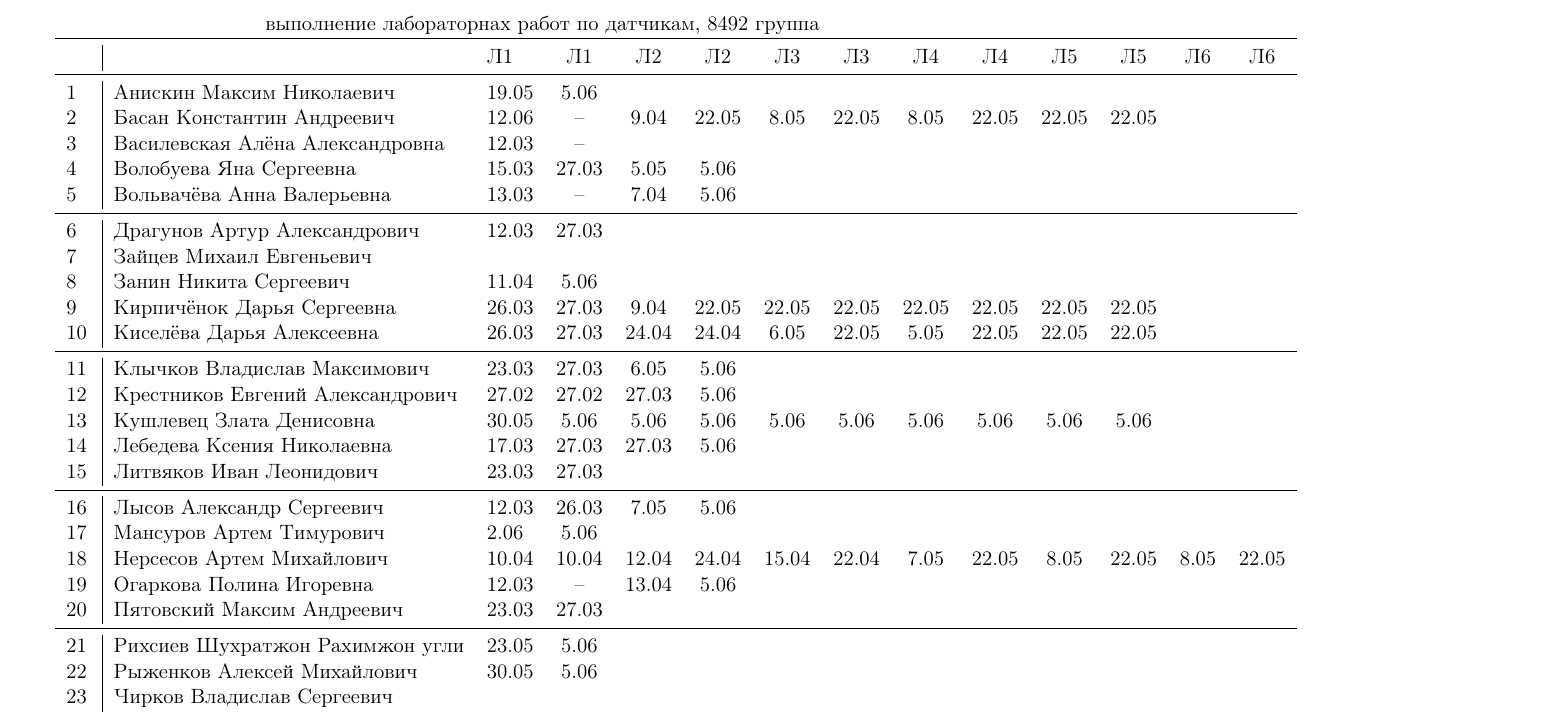
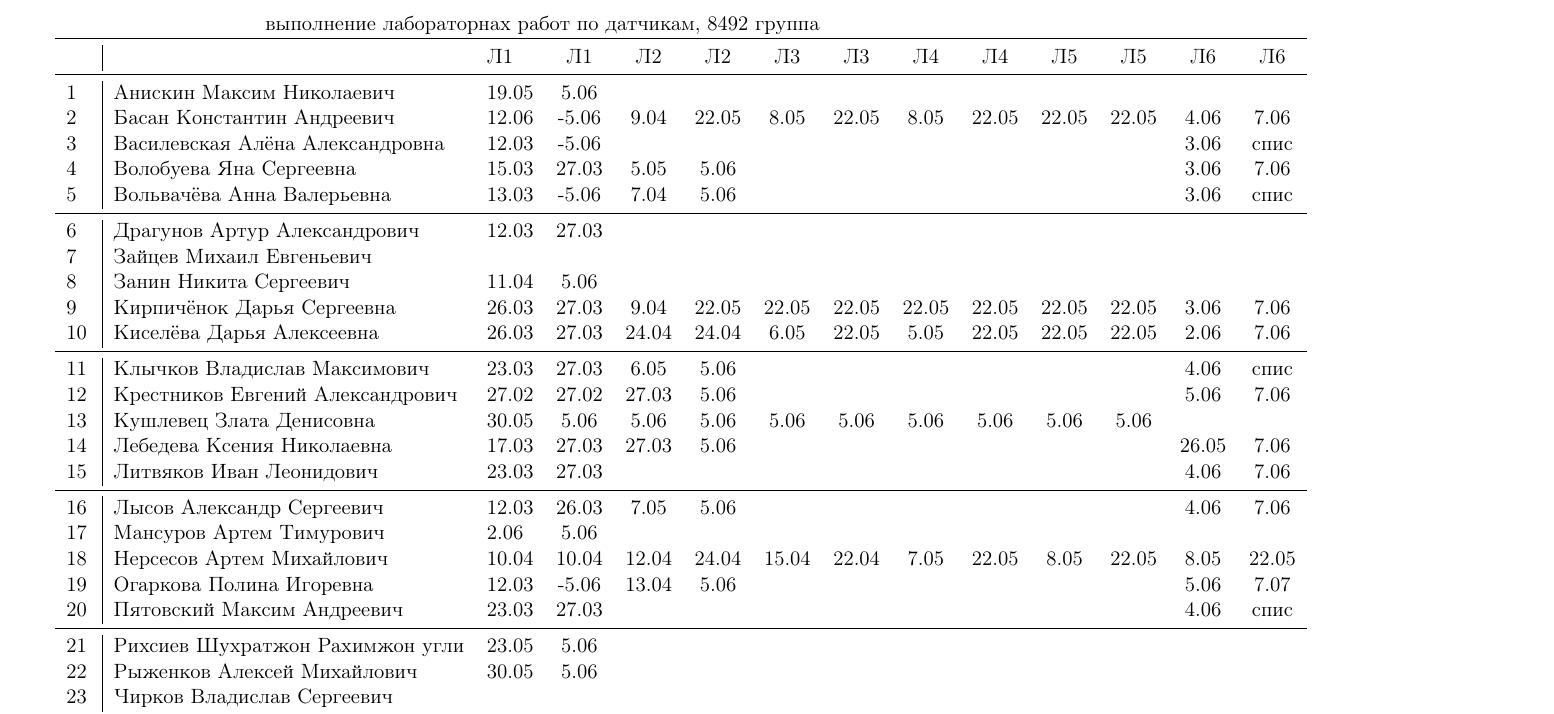
Before and after one commit to trot-t/2021-spring, a LaTeX document (2021s-8492.tex): part of page 2 of 4, cut so that both start at the same text. Compiled offline with pdfLaTeX.

Commit message:
7 июня

```diff
--- a/2021s-8492.tex
+++ b/2021s-8492.tex
@@ -182,28 +182,28 @@
 &&Л1&Л1& Л2&Л2& Л3&Л3& Л4&Л4&Л5&Л5& Л6&Л6\\
 \midrule
 1\,&  Анискин Максим Николаевич        &19.05& 5.06&&&&&&\\
-	2\,&  Басан Константин Андреевич       & 12.06& -- &9.04&22.05& 8.05& 22.05& 8.05& 22.05 & 22.05 & 22.05\\
-3\,&  Василевская Алёна Александровна  & 12.03& -- &&&&&&\\
-4\,&  Волобуева Яна Сергеевна          & 15.03& 27.03& 5.05& 5.06&&&&\\
-5\,&  Вольвачёва Анна Валерьевна       & 13.03& -- & 7.04& 5.06&&&&\\
+2\,&  Басан Константин Андреевич       & 12.06& -5.06 &9.04&22.05& 8.05& 22.05& 8.05& 22.05 & 22.05 & 22.05& 4.06& 7.06\\
+3\,&  Василевская Алёна Александровна  & 12.03& -5.06 &&&&&&&&& 3.06& спис\\
+4\,&  Волобуева Яна Сергеевна          & 15.03& 27.03& 5.05& 5.06&&&&&&&3.06& 7.06\\
+5\,&  Вольвачёва Анна Валерьевна       & 13.03& -5.06 & 7.04& 5.06&&&&&&&3.06& спис\\
 \midrule
 6\,&  Драгунов Артур Александрович     & 12.03& 27.03&&&&&&\\
 7\,&  Зайцев Михаил Евгеньевич         &&&&&&&&\\
 8\,&  Занин Никита Сергеевич           & 11.04& 5.06&&&&&&\\
-	9\,&  Кирпичёнок Дарья Сергеевна       & 26.03& 27.03& 9.04& 22.05& 22.05& 22.05&22.05&22.05& 22.05 & 22.05\\
-	10\,& Киселёва Дарья Алексеевна        & 26.03& 27.03& 24.04& 24.04& 6.05& 22.05& 5.05& 22.05& 22.05& 22.05\\
+9\,&  Кирпичёнок Дарья Сергеевна       & 26.03& 27.03& 9.04& 22.05& 22.05& 22.05&22.05&22.05& 22.05 & 22.05& 3.06& 7.06\\
+10\,& Киселёва Дарья Алексеевна        & 26.03& 27.03& 24.04& 24.04& 6.05& 22.05& 5.05& 22.05& 22.05& 22.05& 2.06& 7.06\\
 \midrule
-11\,& Клычков Владислав Максимович     & 23.03& 27.03&6.05& 5.06&&&&\\
-12\,& Крестников Евгений Александрович & 27.02& 27.02&27.03& 5.06&&&&\\
-	13\,& Кушлевец Злата Денисовна         &30.05& 5.06& 5.06& 5.06& 5.06& 5.06& 5.06& 5.06 & 5.06 & 5.06\\
-14\,& Лебедева Ксения Николаевна       & 17.03& 27.03 &27.03& 5.06&&&&\\
-15\,& Литвяков Иван Леонидович         &23.03& 27.03 &&&&&&\\
+11\,& Клычков Владислав Максимович     & 23.03& 27.03&6.05& 5.06&&&&&&&4.06&спис\\
+12\,& Крестников Евгений Александрович & 27.02& 27.02&27.03& 5.06&&&&&&&5.06& 7.06\\
+13\,& Кушлевец Злата Денисовна         &30.05& 5.06& 5.06& 5.06& 5.06& 5.06& 5.06& 5.06 & 5.06 & 5.06\\
+14\,& Лебедева Ксения Николаевна       & 17.03& 27.03 &27.03& 5.06&&&&&&&26.05& 7.06\\
+15\,& Литвяков Иван Леонидович         &23.03& 27.03 &&&&&&&&& 4.06& 7.06\\
 \midrule
-16\,& Лысов Александр Сергеевич        & 12.03& 26.03& 7.05&5.06&&&&\\
+16\,& Лысов Александр Сергеевич        & 12.03& 26.03& 7.05&5.06&&&&&&& 4.06& 7.06\\
 17\,& Мансуров Артем Тимурович         & 2.06& 5.06&&&&&&\\
-	18\,& Нерсесов Артем Михайлович        & 10.04&10.04&12.04&24.04&15.04& 22.04 &7.05&22.05 & 8.05& 22.05 & 8.05& 22.05\\
-19\,& Огаркова Полина Игоревна         & 12.03& --  & 13.04& 5.06&&&&\\
-20\,& Пятовский Максим Андреевич       & 23.03& 27.03&&&&&&\\
+18\,& Нерсесов Артем Михайлович        & 10.04&10.04&12.04&24.04&15.04& 22.04 &7.05&22.05 & 8.05& 22.05 & 8.05& 22.05\\
+19\,& Огаркова Полина Игоревна         & 12.03& -5.06  & 13.04& 5.06&&&&&&& 5.06& 7.07\\
+20\,& Пятовский Максим Андреевич       & 23.03& 27.03&&&&&&&&& 4.06& спис\\
 \midrule
 21\,& Рихсиев Шухратжон Рахимжон угли  &23.05& 5.06&&&&&&\\
 22\,& Рыженков Алексей Михайлович      &30.05& 5.06&&&&&&\\
```
Also changed, not shown: 2021s-8491.tex (+2 -2 lines), 2021s-8493.tex (+6 -6 lines), 2021s-8494.tex (+9 -9 lines), 2021s-8491.pdf, 2021s-8492.pdf, 2021s-8493.pdf, 2021s-8494.pdf, 2021s-8492.tex (6 more changed lines).
